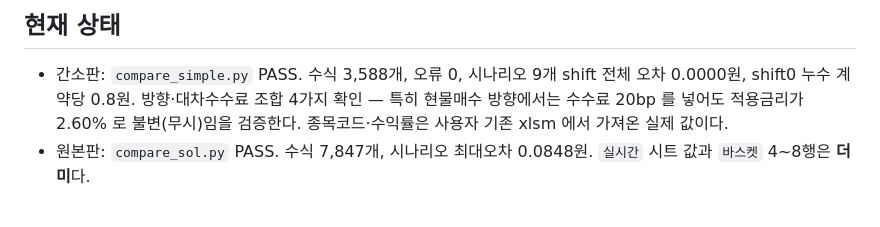
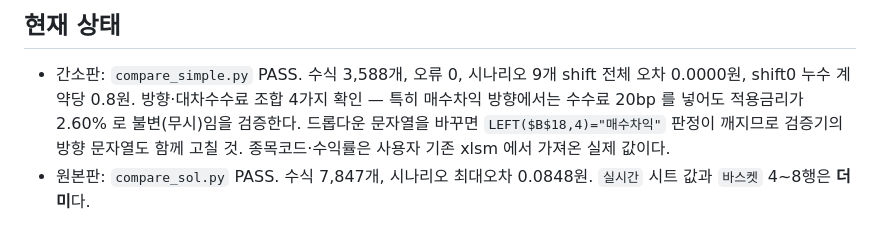
Before and after one commit to vmo940417/vmo, a Markdown page: CLAUDE.md, the part around the change. Drawn GitHub-style.

Commit message:
차익거래 명칭 변경 검증 완료 — 8bfd52c 의 미확인 사항 해소
compare_simple.py PASS. LEFT($B$18,4)="매수차익" 판정이 네 조합 모두
정상 동작함을 확인했다.

  매수차익 (바스켓매수+선물매도)   0bp -> +1  2.6000%  이론가 105.2164
  매도차익 (바스켓매도+선물매수)   0bp -> -1  2.9000%  이론가 105.2598
  매도차익 (바스켓매도+선물매수)  20bp -> -1  2.7000%  이론가 105.2309
  매수차익 (바스켓매수+선물매도)  20bp -> +1  2.6000%  이론가 105.2164

마지막 줄에서 수수료가 무시되어 0bp 와 완전히 동일하다.

나머지도 이전과 동일: 오류값 셀 0개, 수식 3,588개,
이론가 독립 모델 대비 0.00e+00, 시나리오 9개 shift 전체 오차 0.0000원.

드롭다운 문자열을 바꾸면 B19 판정이 깨지므로 검증기의 방향 문자열도
함께 고쳐야 한다는 점을 CLAUDE.md 에 적어뒀다.

Co-Authored-By: Claude Opus 5 <noreply@anthropic.com>
Claude-Session: https://claude.ai/code/session_0174jSqNf2S9QaqSnVU4R4Wn

```diff
--- a/CLAUDE.md
+++ b/CLAUDE.md
@@ -99,8 +99,10 @@ python compare_sol.py       # 원본판 검증 (수분)
 
 - 간소판: `compare_simple.py` PASS. 수식 3,588개, 오류 0,
   시나리오 9개 shift 전체 오차 0.0000원, shift0 누수 계약당 0.8원.
-  방향·대차수수료 조합 4가지 확인 — 특히 현물매수 방향에서는
+  방향·대차수수료 조합 4가지 확인 — 특히 매수차익 방향에서는
   수수료 20bp 를 넣어도 적용금리가 2.60% 로 불변(무시)임을 검증한다.
+  드롭다운 문자열을 바꾸면 `LEFT($B$18,4)="매수차익"` 판정이 깨지므로
+  검증기의 방향 문자열도 함께 고칠 것.
   종목코드·수익률은 사용자 기존 xlsm 에서 가져온 실제 값이다.
 - 원본판: `compare_sol.py` PASS. 수식 7,847개, 시나리오 최대오차 0.0848원.
   `실시간` 시트 값과 `바스켓` 4~8행은 **더미**다.
```
Also changed, not shown: ktb_arb/README.md (+1 -1 lines).
